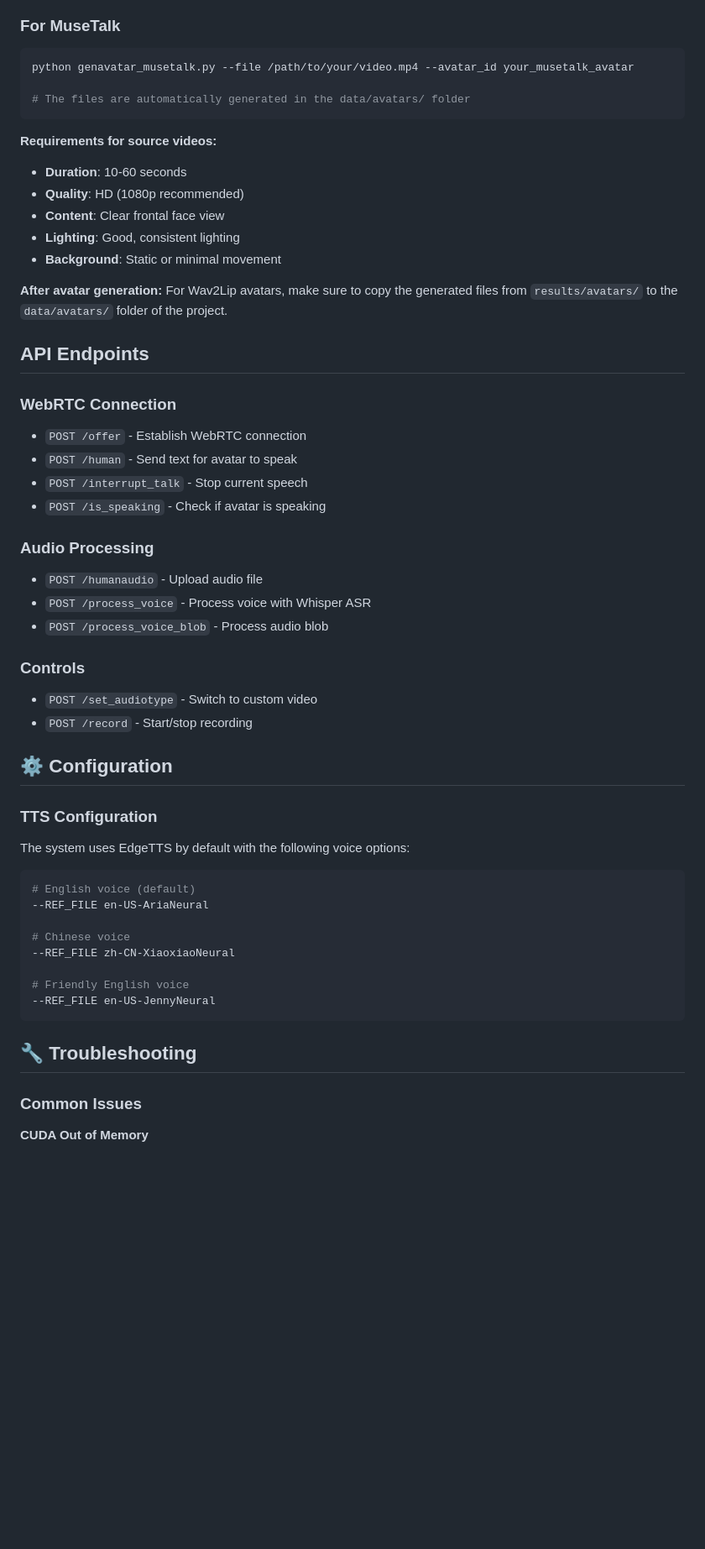
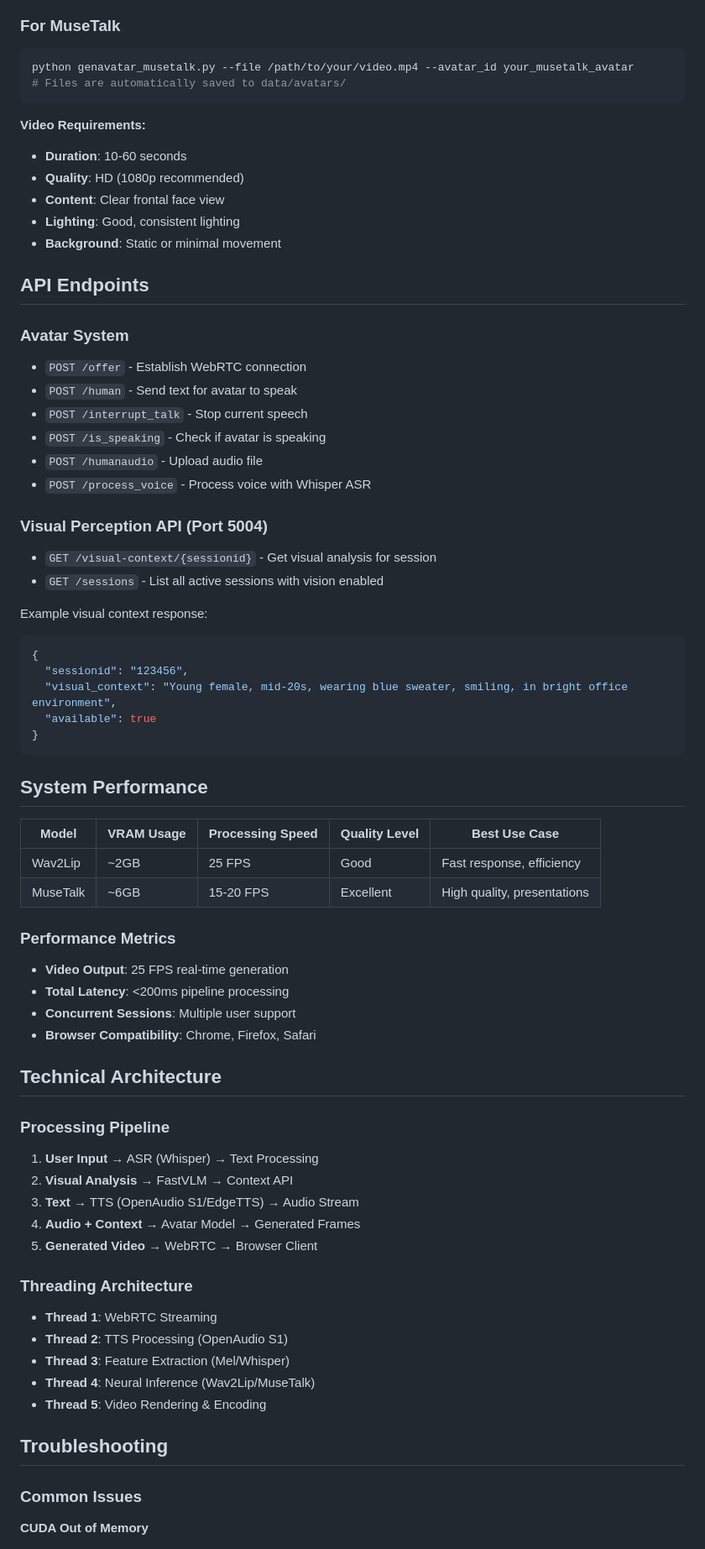
Before and after one commit to nycu-acm/Digital-Avatar-ITRI, a Markdown page: README.md, the part around the change printed below. Shown: that part at 84% size. GitHub-like rendering; blank space fills up the shorter version.

````diff
--- a/README.md
+++ b/README.md
@@ -146,54 +197,69 @@ cp -r results/avatars/your_avatar_name ../data/avatars/
 ### For MuseTalk
 ```bash
 python genavatar_musetalk.py --file /path/to/your/video.mp4 --avatar_id your_musetalk_avatar
-
-# The files are automatically generated in the data/avatars/ folder
+# Files are automatically saved to data/avatars/
 ```
 
-**Requirements for source videos:**
+**Video Requirements:**
 - **Duration**: 10-60 seconds
 - **Quality**: HD (1080p recommended)
 - **Content**: Clear frontal face view
 - **Lighting**: Good, consistent lighting
 - **Background**: Static or minimal movement
 
-**After avatar generation:**
-For Wav2Lip avatars, make sure to copy the generated files from `results/avatars/` to the `data/avatars/` folder of the project.
-
 ## API Endpoints
 
-### WebRTC Connection
+### Avatar System
 - `POST /offer` - Establish WebRTC connection
 - `POST /human` - Send text for avatar to speak
 - `POST /interrupt_talk` - Stop current speech
 - `POST /is_speaking` - Check if avatar is speaking
-
-### Audio Processing
 - `POST /humanaudio` - Upload audio file
 - `POST /process_voice` - Process voice with Whisper ASR
-- `POST /process_voice_blob` - Process audio blob
 
-### Controls
-- `POST /set_audiotype` - Switch to custom video
-- `POST /record` - Start/stop recording
+### Visual Perception API (Port 5004)
+- `GET /visual-context/{sessionid}` - Get visual analysis for session
+- `GET /sessions` - List all active sessions with vision enabled
 
-## ⚙️ Configuration
-
-### TTS Configuration
-The system uses EdgeTTS by default with the following voice options:
-
-```bash
-# English voice (default)
---REF_FILE en-US-AriaNeural
-
-# Chinese voice
---REF_FILE zh-CN-XiaoxiaoNeural
-
-# Friendly English voice
---REF_FILE en-US-JennyNeural
+Example visual context response:
+```json
+{
+  "sessionid": "123456",
+  "visual_context": "Young female, mid-20s, wearing blue sweater, smiling, in bright office environment",
+  "available": true
+}
 ```
 
-## 🔧 Troubleshooting
+## System Performance
+
+| Model     | VRAM Usage | Processing Speed | Quality Level | Best Use Case |
+|-----------|------------|------------------|---------------|---------------|
+| Wav2Lip   | ~2GB       | 25 FPS          | Good          | Fast response, efficiency |
+| MuseTalk  | ~6GB       | 15-20 FPS       | Excellent     | High quality, presentations |
+
+### Performance Metrics
+- **Video Output**: 25 FPS real-time generation
+- **Total Latency**: <200ms pipeline processing
+- **Concurrent Sessions**: Multiple user support
+- **Browser Compatibility**: Chrome, Firefox, Safari
+
+## Technical Architecture
+
+### Processing Pipeline
+1. **User Input** → ASR (Whisper) → Text Processing
+2. **Visual Analysis** → FastVLM → Context API
+3. **Text** → TTS (OpenAudio S1/EdgeTTS) → Audio Stream
+4. **Audio + Context** → Avatar Model → Generated Frames
+5. **Generated Video** → WebRTC → Browser Client
+
+### Threading Architecture
+- **Thread 1**: WebRTC Streaming
+- **Thread 2**: TTS Processing (OpenAudio S1)
+- **Thread 3**: Feature Extraction (Mel/Whisper)
+- **Thread 4**: Neural Inference (Wav2Lip/MuseTalk)
+- **Thread 5**: Video Rendering & Encoding
+
+## Troubleshooting
 
 ### Common Issues
 
````
Also changed, not shown: other parts of README.md (+116 -56 lines), assets/architecture.png, 13 other files.
